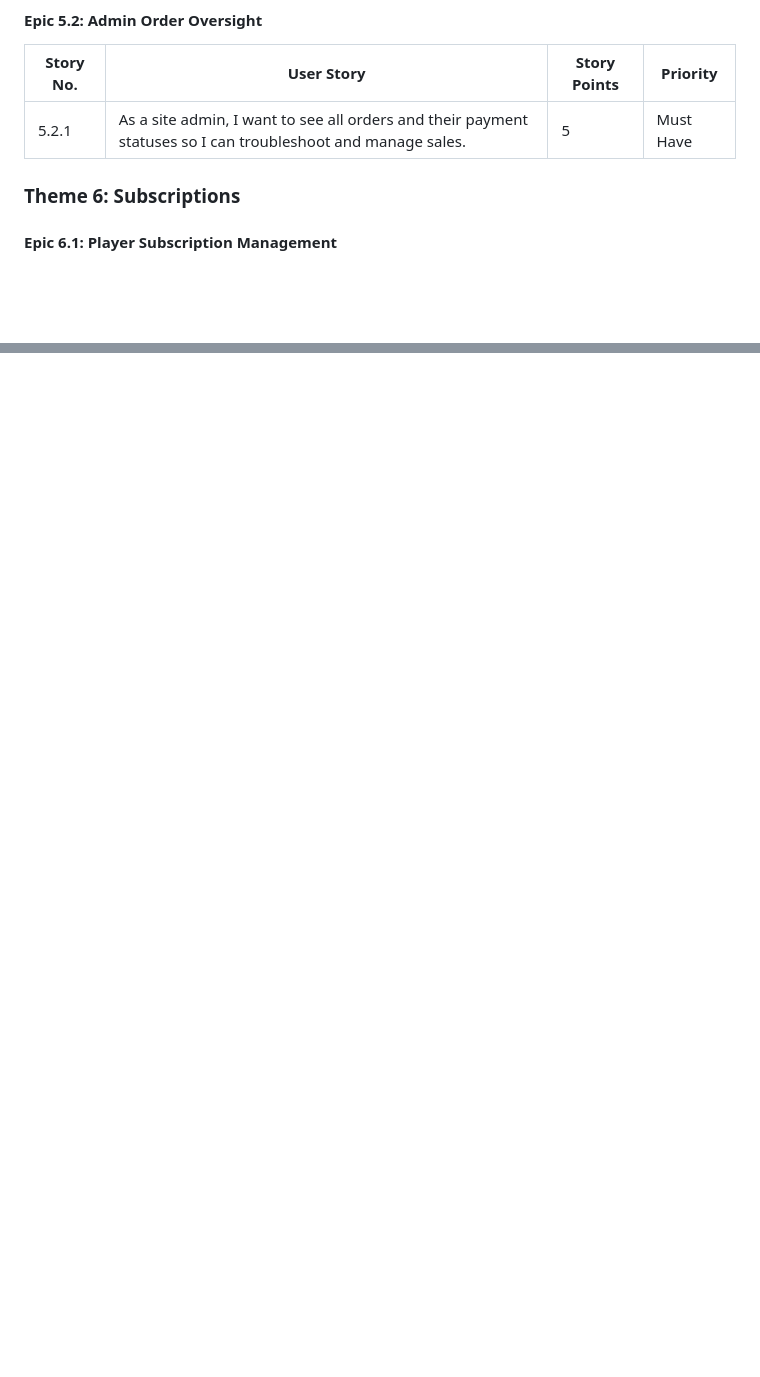
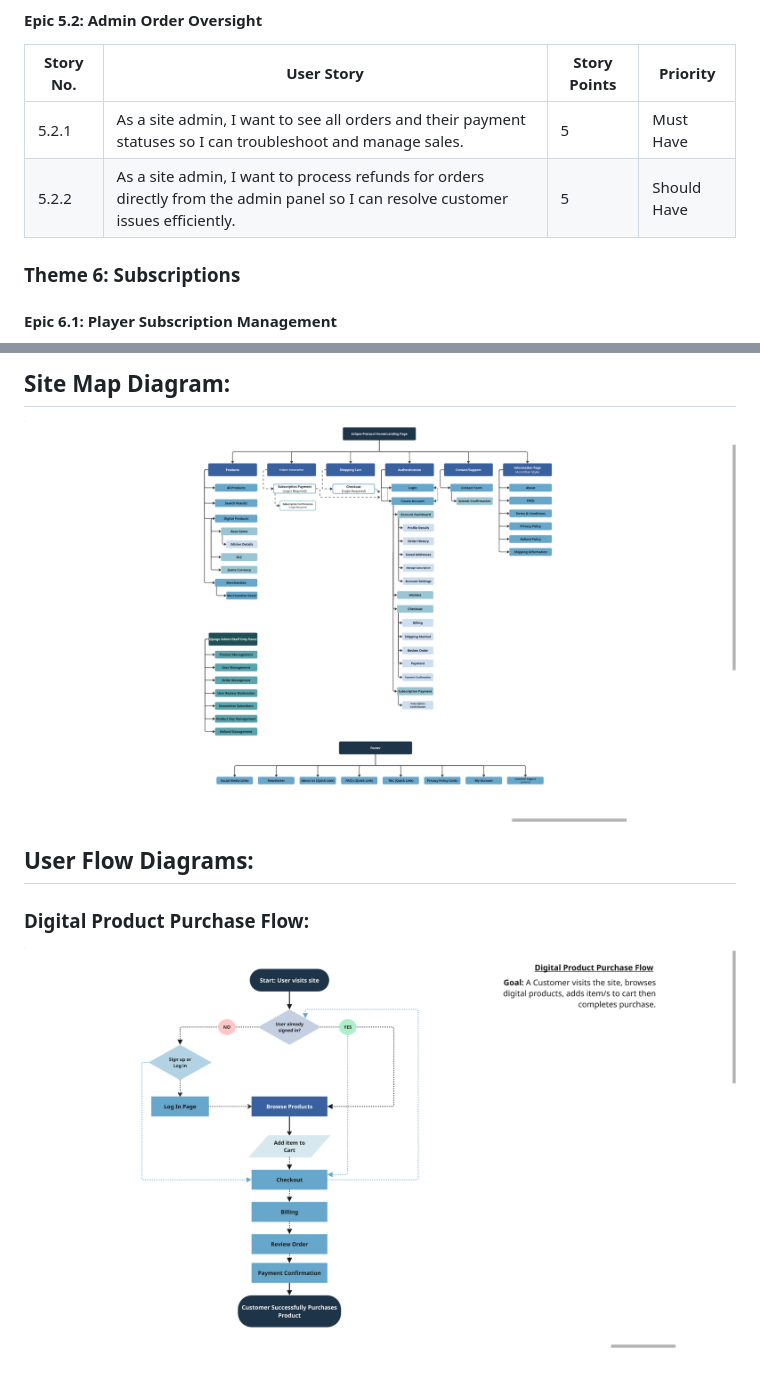
Before and after one commit to Seren-Hughes/eclipse_protocol, a Markdown page: README.md, 2 parts joined by grey strips. GitHub-like rendering; pictures changed too: docs/images/diagrams/digital-product-purchase-flow.png (added), docs/images/diagrams/eclipse-protocol-site-map.png (added); blank space fills up the shorter version.

Commit message:
docs: add site map diagram and digital purchase flow image to readme

```diff
--- a/README.md
+++ b/README.md
@@ -217,6 +250,7 @@ This project was planned and managed using agile methodology, utilising GitHub p
 | Story No. |	User Story |	Story Points |    Priority |
 |-----------|-------------|---------------|--------------|
 | 5.2.1	 | As a site admin, I want to see all orders and their payment statuses so I can troubleshoot and manage sales. |	5 |	Must Have |
+| 5.2.2	 | As a site admin, I want to process refunds for orders directly from the admin panel so I can resolve customer issues efficiently. |	5 |	Should Have |
 
 ### Theme 6: Subscriptions
 #### Epic 6.1: Player Subscription Management
@@ -270,0 +392,9 @@ This project was planned and managed using agile methodology, utilising GitHub p
+## Site Map Diagram:
+
+![Eclipse Protocol E-Commerce Site Map](docs/images/diagrams/eclipse-protocol-site-map.png)
+
+## User Flow Diagrams:
+
+### Digital Product Purchase Flow:
+
+![Eclipse Protocol E-Commerce Digital Product Purchase Flow](docs/images/diagrams/digital-product-purchase-flow.png)
```
Also changed, not shown: other parts of README.md (+120 -0 lines).
